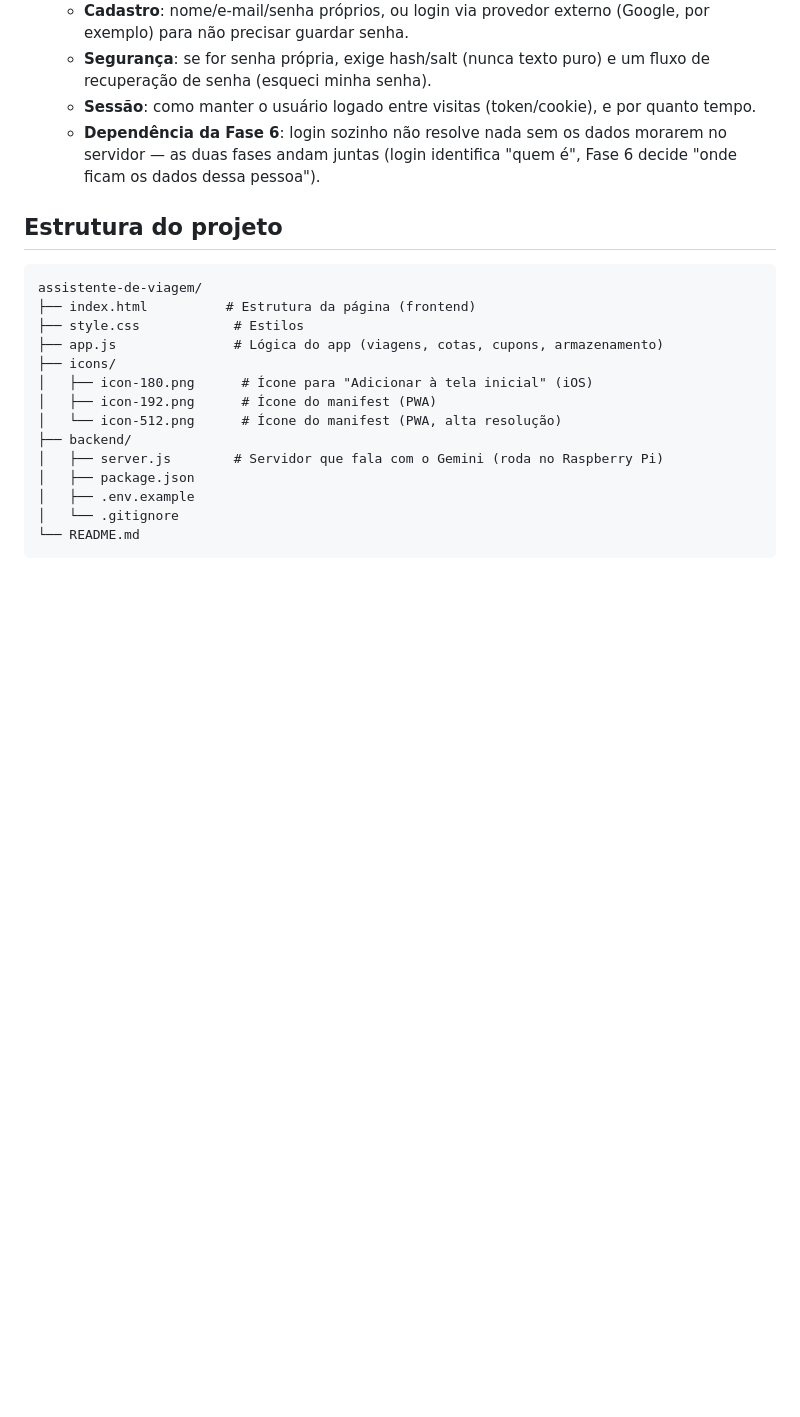
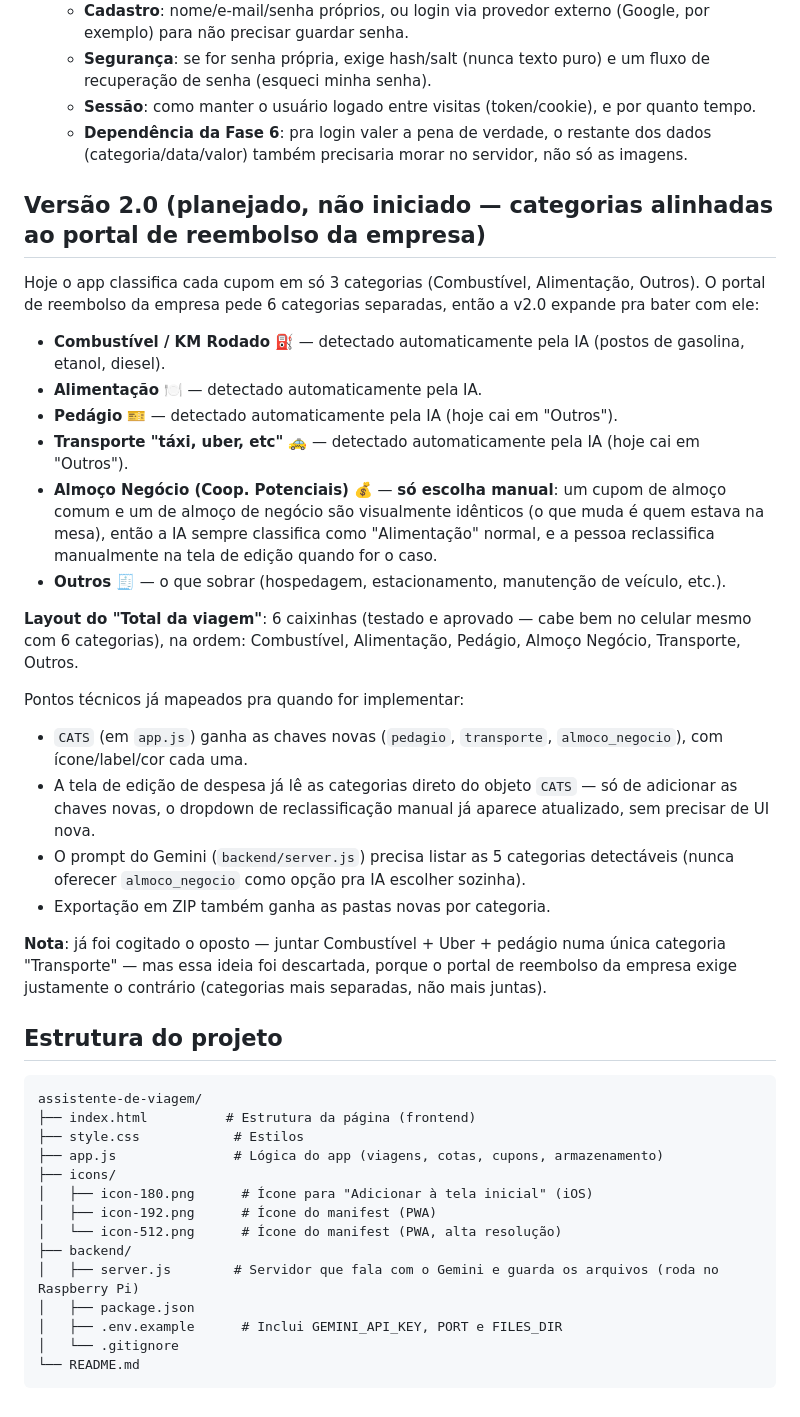
Before and after one commit to GuiCani/assistente-de-viagem, a Markdown page: README.md, the part around one of its changes. Rendered like a GitHub page; blank space fills up the shorter version.

````diff
--- a/README.md
+++ b/README.md
@@ -58,7 +70,28 @@ Cada pessoa acessa pelo link do GitHub Pages, e pode instalar como app (PWA) dir
   - **Cadastro**: nome/e-mail/senha próprios, ou login via provedor externo (Google, por exemplo) para não precisar guardar senha.
   - **Segurança**: se for senha própria, exige hash/salt (nunca texto puro) e um fluxo de recuperação de senha (esqueci minha senha).
   - **Sessão**: como manter o usuário logado entre visitas (token/cookie), e por quanto tempo.
-  - **Dependência da Fase 6**: login sozinho não resolve nada sem os dados morarem no servidor — as duas fases andam juntas (login identifica "quem é", Fase 6 decide "onde ficam os dados dessa pessoa").
+  - **Dependência da Fase 6**: pra login valer a pena de verdade, o restante dos dados (categoria/data/valor) também precisaria morar no servidor, não só as imagens.
+
+## Versão 2.0 (planejado, não iniciado — categorias alinhadas ao portal de reembolso da empresa)
+
+Hoje o app classifica cada cupom em só 3 categorias (Combustível, Alimentação, Outros). O portal de reembolso da empresa pede 6 categorias separadas, então a v2.0 expande pra bater com ele:
+
+- **Combustível / KM Rodado** ⛽ — detectado automaticamente pela IA (postos de gasolina, etanol, diesel).
+- **Alimentação** 🍽 — detectado automaticamente pela IA.
+- **Pedágio** 🎫 — detectado automaticamente pela IA (hoje cai em "Outros").
+- **Transporte "táxi, uber, etc"** 🚕 — detectado automaticamente pela IA (hoje cai em "Outros").
+- **Almoço Negócio (Coop. Potenciais)** 💰 — **só escolha manual**: um cupom de almoço comum e um de almoço de negócio são visualmente idênticos (o que muda é quem estava na mesa), então a IA sempre classifica como "Alimentação" normal, e a pessoa reclassifica manualmente na tela de edição quando for o caso.
+- **Outros** 🧾 — o que sobrar (hospedagem, estacionamento, manutenção de veículo, etc.).
+
+**Layout do "Total da viagem"**: 6 caixinhas (testado e aprovado — cabe bem no celular mesmo com 6 categorias), na ordem: Combustível, Alimentação, Pedágio, Almoço Negócio, Transporte, Outros.
+
+Pontos técnicos já mapeados pra quando for implementar:
+- `CATS` (em `app.js`) ganha as chaves novas (`pedagio`, `transporte`, `almoco_negocio`), com ícone/label/cor cada uma.
+- A tela de edição de despesa já lê as categorias direto do objeto `CATS` — só de adicionar as chaves novas, o dropdown de reclassificação manual já aparece atualizado, sem precisar de UI nova.
+- O prompt do Gemini (`backend/server.js`) precisa listar as 5 categorias detectáveis (nunca oferecer `almoco_negocio` como opção pra IA escolher sozinha).
+- Exportação em ZIP também ganha as pastas novas por categoria.
+
+**Nota**: já foi cogitado o oposto — juntar Combustível + Uber + pedágio numa única categoria "Transporte" — mas essa ideia foi descartada, porque o portal de reembolso da empresa exige justamente o contrário (categorias mais separadas, não mais juntas).
 
 ## Estrutura do projeto
 
@@ -72,9 +105,9 @@ assistente-de-viagem/
 │   ├── icon-192.png      # Ícone do manifest (PWA)
 │   └── icon-512.png      # Ícone do manifest (PWA, alta resolução)
 ├── backend/
-│   ├── server.js        # Servidor que fala com o Gemini (roda no Raspberry Pi)
+│   ├── server.js        # Servidor que fala com o Gemini e guarda os arquivos (roda no Raspberry Pi)
 │   ├── package.json
-│   ├── .env.example
+│   ├── .env.example      # Inclui GEMINI_API_KEY, PORT e FILES_DIR
 │   └── .gitignore
 └── README.md
 ```
````
Also changed, not shown: other parts of README.md (+27 -15 lines).
